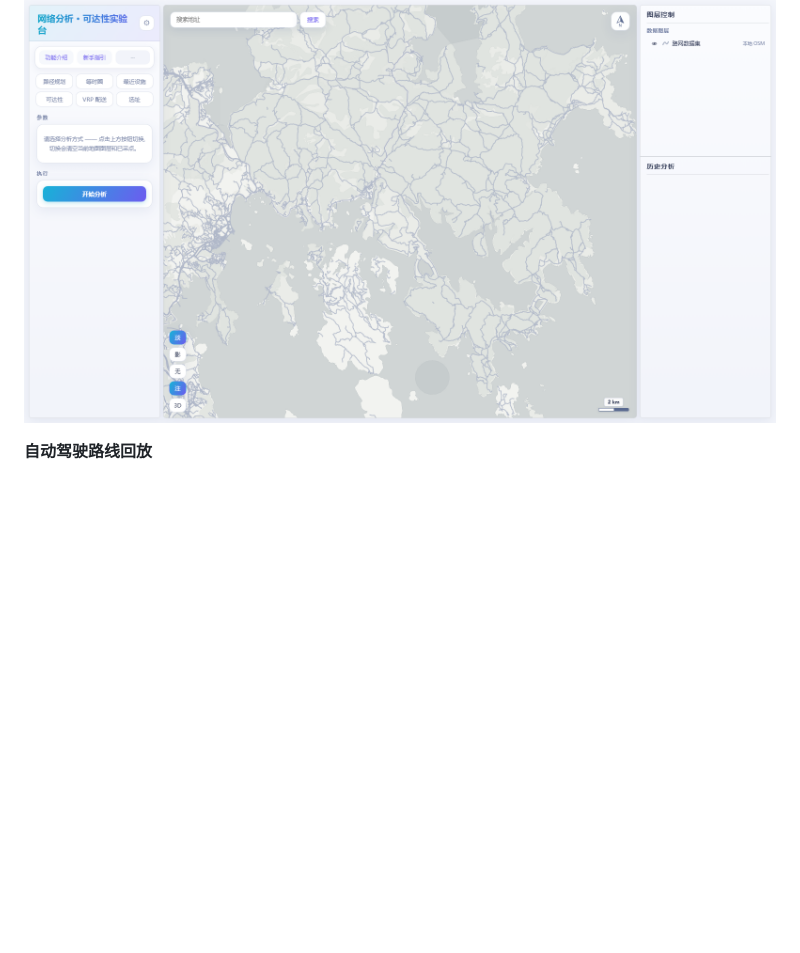
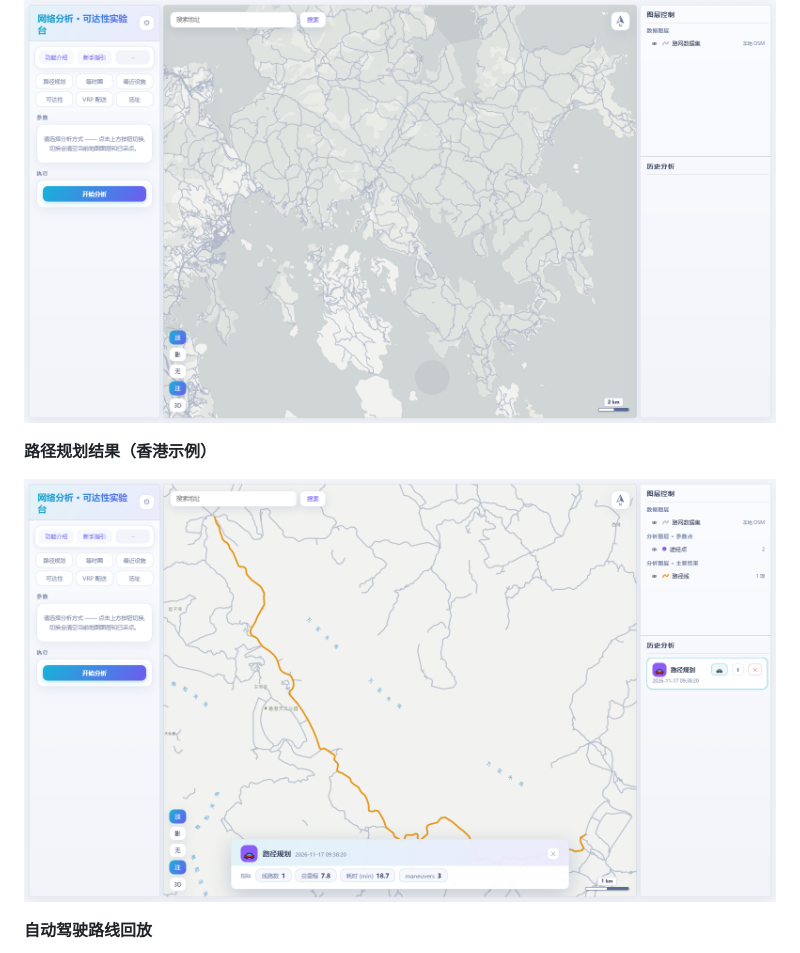
Before and after one commit to srmaper/osm-valhalla-network-analysis, a Markdown page: README.md, the part around the change. GitHub-like rendering; pictures changed too: docs/screenshots/route-result.png (added); blank space fills up the shorter version.

Commit message:
Add route planning result screenshot

```diff
--- a/README.md
+++ b/README.md
@@ -29,6 +29,10 @@
 **初始分析页**
 
 ![初始分析页](docs/screenshots/initial-analysis.png)
+
+**路径规划结果（香港示例）**
+
+![路径规划结果](docs/screenshots/route-result.png)
 
 **自动驾驶路线回放**
 
```
